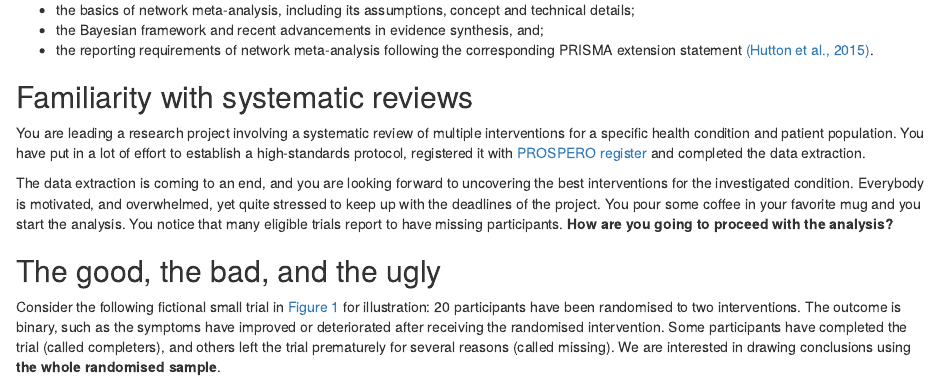
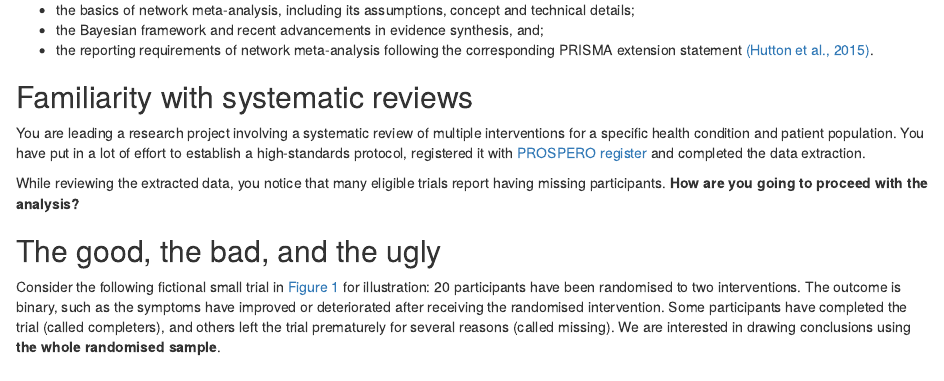
Before and after one commit to LoukiaSpin/rnmamod-blog-tutorial, an R Markdown document (rnmamod_tutorial_KP.Rmd): the page in a window 1100 px wide, from 810 px down. Rendered offline with R 4.5, knitr and Pandoc, with nearby package versions.

Commit message:
Update rnmamod_tutorial_KP.Rmd

```diff
--- a/rnmamod_tutorial_KP.Rmd
+++ b/rnmamod_tutorial_KP.Rmd
@@ -36,13 +36,10 @@ PRISMA extension statement [(Hutton et al., 2015)](https://pubmed.ncbi.nlm.nih.g
 
 You are leading a research project involving a systematic review
 of multiple interventions for a specific health condition and patient population.
-You have put in a lot of effort to establish a high-standards  protocol, registered it with [PROSPERO register](https://www.crd.york.ac.uk/prospero/) and completed the data extraction.
+You have put in a lot of effort to establish a high-standards  protocol, registered it with [PROSPERO register](https://www.crd.york.ac.uk/prospero/) and
+completed the data extraction.
 
-The data extraction is coming to an end, and you are looking forward to uncovering
-the best interventions for the investigated condition. Everybody is motivated, and
-overwhelmed, yet quite stressed to keep up with the deadlines of the project. You
-pour some coffee in your favorite mug and you start the analysis. You notice that
-many eligible trials report to have missing participants.
+While reviewing the extracted data, you notice that many eligible trials report having missing participants.
 **How are you going to proceed with the analysis?**
 
 ## The good, the bad, and the ugly
```
